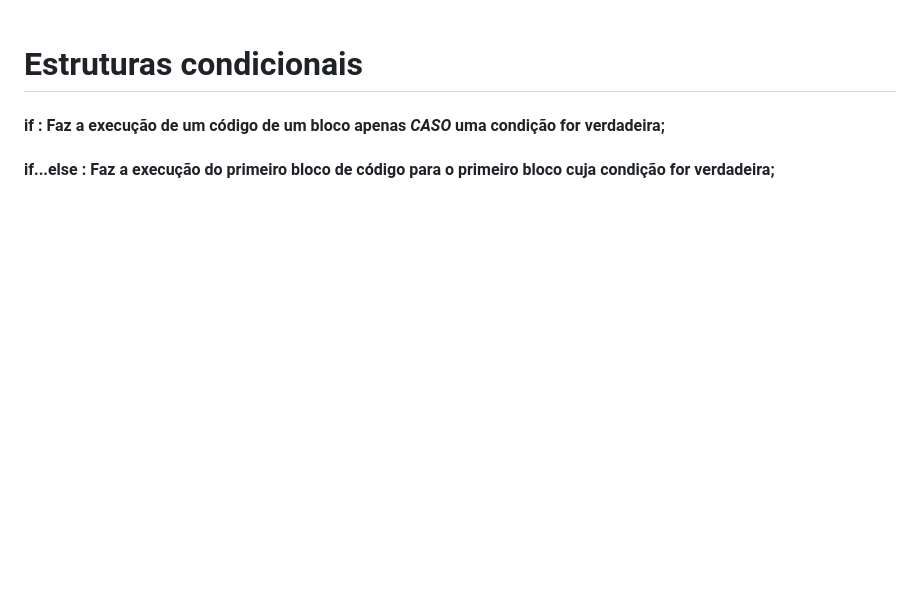
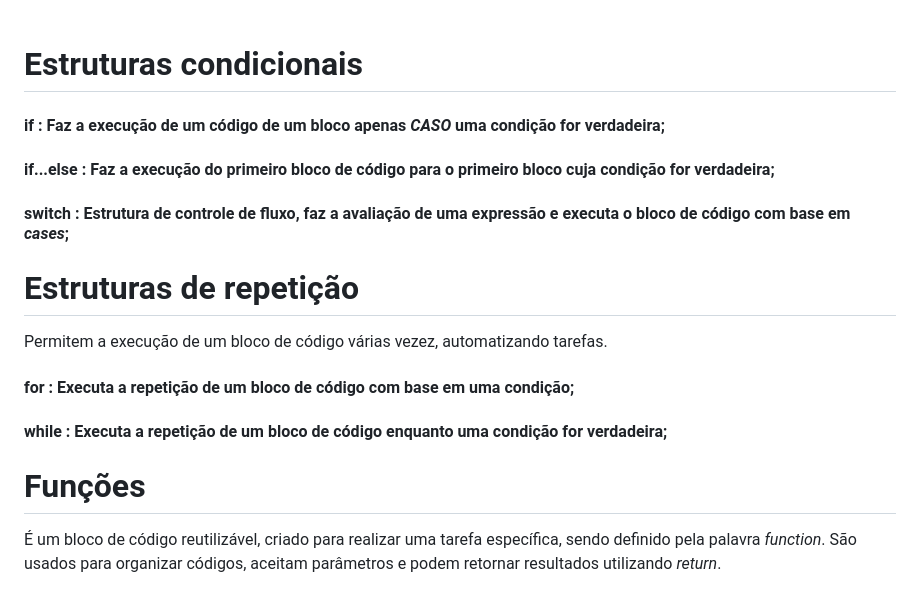
Before and after one commit to lucasboeing-boop/atividade_5_manual_de_estudos, a Markdown page: README.md, the part around the change. GitHub-like rendering; blank space fills up the shorter version.

```diff
--- a/README.md
+++ b/README.md
@@ -69,3 +69,10 @@ Verifica tanto o tipo quanto o número, como um é número e outro é string, ma
 <h1>Estruturas condicionais</h1>
 <h4>if : Faz a execução de um código de um bloco apenas <i>CASO</i> uma condição for verdadeira;</h4>
 <h4>if...else : Faz a execução do primeiro bloco de código para o primeiro bloco cuja condição for verdadeira;</h4>
+<h4>switch : Estrutura de controle de fluxo, faz a avaliação de uma expressão e executa o bloco de código com base em <i>cases</i>;</h4>
+<h1>Estruturas de repetição</h1>
+Permitem a execução de um bloco de código várias vezez, automatizando tarefas.
+<h4>for : Executa a repetição de um bloco de código com base em uma condição;</h4>
+<h4>while : Executa a repetição de um bloco de código enquanto uma condição for verdadeira;</h4>
+<h1>Funções</h1>
+É um bloco de código reutilizável, criado para realizar uma tarefa específica, sendo definido pela palavra <i>function</i>. São usados para organizar códigos, aceitam parâmetros e podem retornar resultados utilizando <i>return</i>.
```
